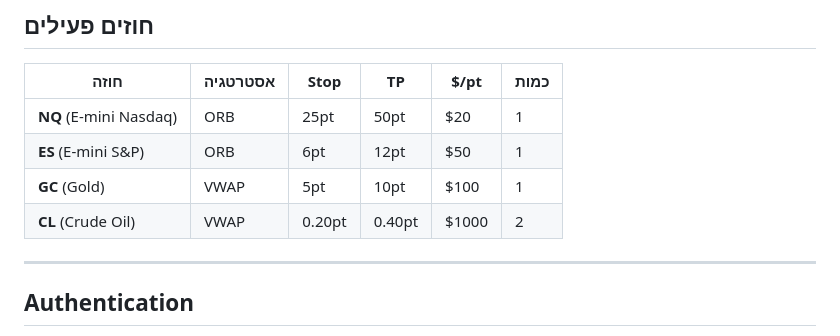
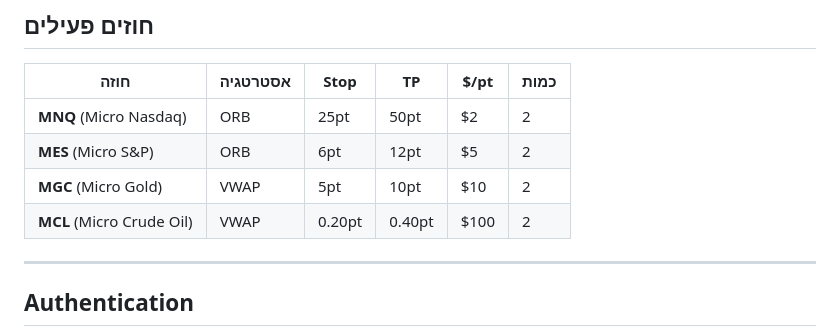
Before and after one commit to motitap-dotcom/Tradovate-Bot, a Markdown page: CLAUDE.md, the part around the change. Rendered like a GitHub page.

Commit message:
docs: update contract table to micro (MNQ/MES/MGC/MCL)
Reflects actual trading — bot trades micro contracts, not mini.

https://claude.ai/code/session_01LEryVXNzAYd7QNikD6DE2i

```diff
--- a/CLAUDE.md
+++ b/CLAUDE.md
@@ -264,10 +264,10 @@ WebFetch: https://api.github.com/repos/motitap-dotcom/Tradovate-Bot/contents/sys
 ## חוזים פעילים
 | חוזה | אסטרטגיה | Stop | TP | $/pt | כמות |
 |-------|----------|------|-----|------|------|
-| **NQ** (E-mini Nasdaq) | ORB | 25pt | 50pt | $20 | 1 |
-| **ES** (E-mini S&P) | ORB | 6pt | 12pt | $50 | 1 |
-| **GC** (Gold) | VWAP | 5pt | 10pt | $100 | 1 |
-| **CL** (Crude Oil) | VWAP | 0.20pt | 0.40pt | $1000 | 2 |
+| **MNQ** (Micro Nasdaq) | ORB | 25pt | 50pt | $2 | 2 |
+| **MES** (Micro S&P) | ORB | 6pt | 12pt | $5 | 2 |
+| **MGC** (Micro Gold) | VWAP | 5pt | 10pt | $10 | 2 |
+| **MCL** (Micro Crude Oil) | VWAP | 0.20pt | 0.40pt | $100 | 2 |
 
 ---
 
```
